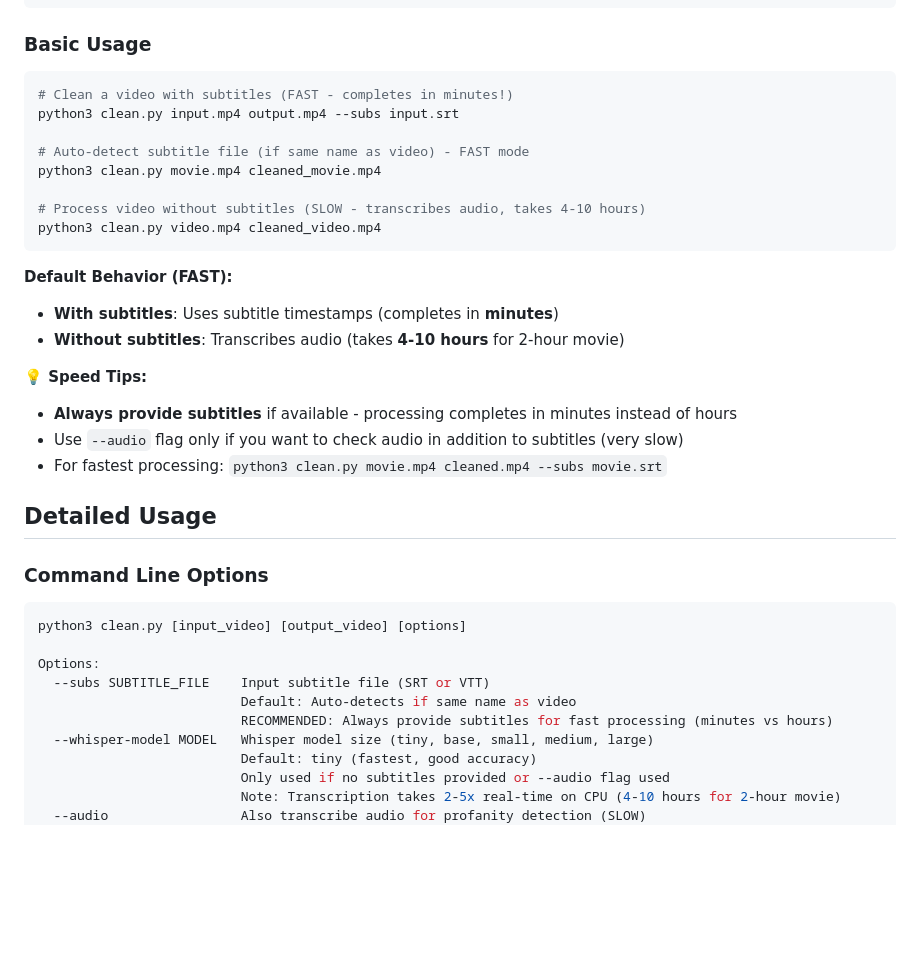
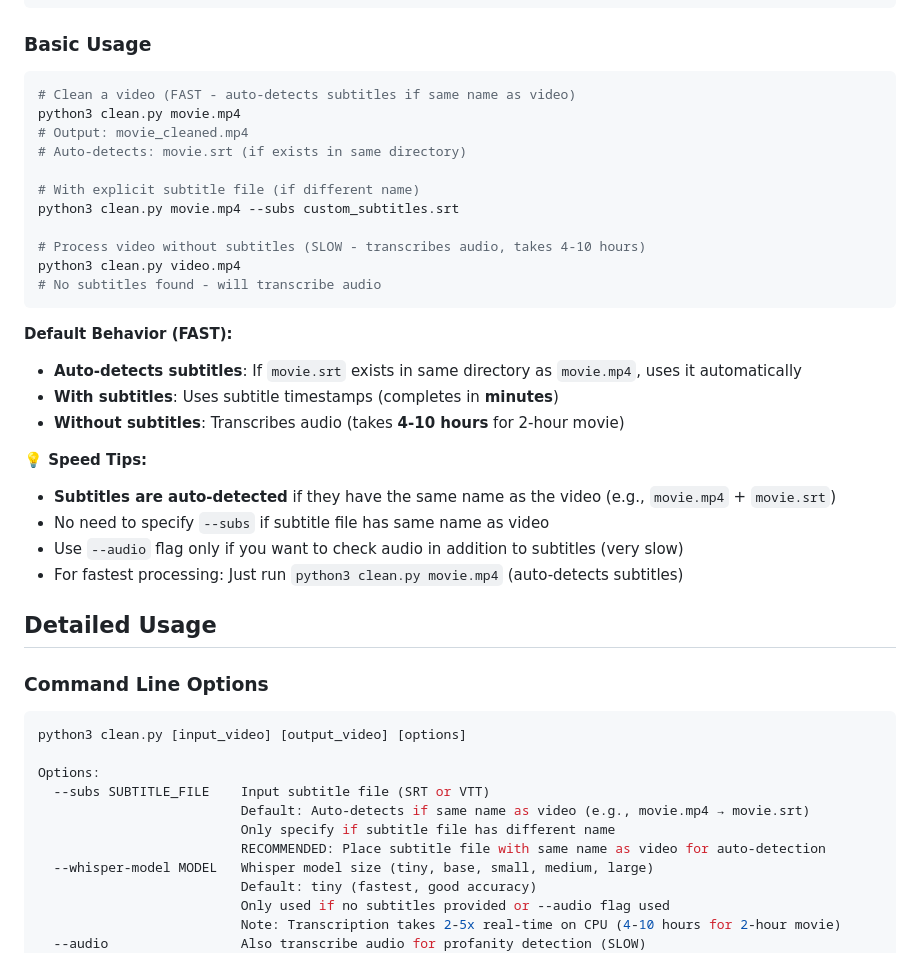
Before and after one commit to adeel-raza/profanity-filter, a Markdown page: README.md, the part around the change. Rendered like a GitHub page; blank space fills up the shorter version.

Commit message:
Update docs: Clarify auto-detection of subtitles
- Document that subtitles are auto-detected if same name as video
- Remove --subs from default examples (not needed if auto-detected)
- Emphasize that --subs is only needed if subtitle file has different name
- Simplify usage examples to show auto-detection

````diff
--- a/README.md
+++ b/README.md
@@ -66,24 +66,29 @@ pip install -r requirements.txt
 ### Basic Usage
 
 ```bash
-# Clean a video with subtitles (FAST - completes in minutes!)
-python3 clean.py input.mp4 output.mp4 --subs input.srt
+# Clean a video (FAST - auto-detects subtitles if same name as video)
+python3 clean.py movie.mp4
+# Output: movie_cleaned.mp4
+# Auto-detects: movie.srt (if exists in same directory)
 
-# Auto-detect subtitle file (if same name as video) - FAST mode
-python3 clean.py movie.mp4 cleaned_movie.mp4
+# With explicit subtitle file (if different name)
+python3 clean.py movie.mp4 --subs custom_subtitles.srt
 
 # Process video without subtitles (SLOW - transcribes audio, takes 4-10 hours)
-python3 clean.py video.mp4 cleaned_video.mp4
+python3 clean.py video.mp4
+# No subtitles found - will transcribe audio
 ```
 
 **Default Behavior (FAST):**
+- **Auto-detects subtitles**: If `movie.srt` exists in same directory as `movie.mp4`, uses it automatically
 - **With subtitles**: Uses subtitle timestamps (completes in **minutes**)
 - **Without subtitles**: Transcribes audio (takes **4-10 hours** for 2-hour movie)
 
 **💡 Speed Tips:**
-- **Always provide subtitles** if available - processing completes in minutes instead of hours
+- **Subtitles are auto-detected** if they have the same name as the video (e.g., `movie.mp4` + `movie.srt`)
+- No need to specify `--subs` if subtitle file has same name as video
 - Use `--audio` flag only if you want to check audio in addition to subtitles (very slow)
-- For fastest processing: `python3 clean.py movie.mp4 cleaned.mp4 --subs movie.srt`
+- For fastest processing: Just run `python3 clean.py movie.mp4` (auto-detects subtitles)
 
 ## Detailed Usage
 
@@ -94,8 +99,9 @@ python3 clean.py [input_video] [output_video] [options]
 
 Options:
   --subs SUBTITLE_FILE    Input subtitle file (SRT or VTT)
-                          Default: Auto-detects if same name as video
-                          RECOMMENDED: Always provide subtitles for fast processing (minutes vs hours)
+                          Default: Auto-detects if same name as video (e.g., movie.mp4 → movie.srt)
+                          Only specify if subtitle file has different name
+                          RECOMMENDED: Place subtitle file with same name as video for auto-detection
   --whisper-model MODEL   Whisper model size (tiny, base, small, medium, large)
                           Default: tiny (fastest, good accuracy)
                           Only used if no subtitles provided or --audio flag used
````
